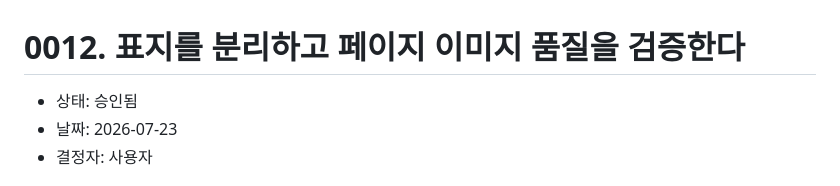
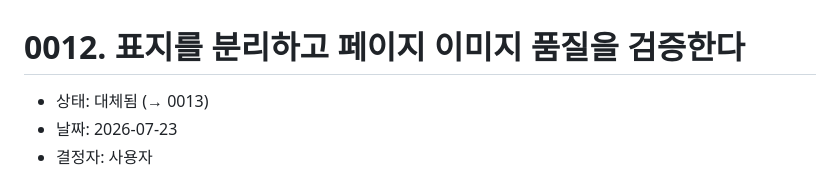
Before and after one commit to Ilgeobolkka/Ilgeobolkka, a Markdown page: docs/adr/0012-separate-cover-and-validate-page-image-quality.md, the part around the change. Drawn GitHub-style.

```diff
--- a/docs/adr/0012-separate-cover-and-validate-page-image-quality.md
+++ b/docs/adr/0012-separate-cover-and-validate-page-image-quality.md
@@ -1,6 +1,6 @@
 # 0012. 표지를 분리하고 페이지 이미지 품질을 검증한다
 
-- 상태: 승인됨
+- 상태: 대체됨 (→ 0013)
 - 날짜: 2026-07-23
 - 결정자: 사용자
 
```
Also changed, not shown: docs/adr/0013-validate-page-images-at-viewer-size.md (added, +86 -0 lines).
